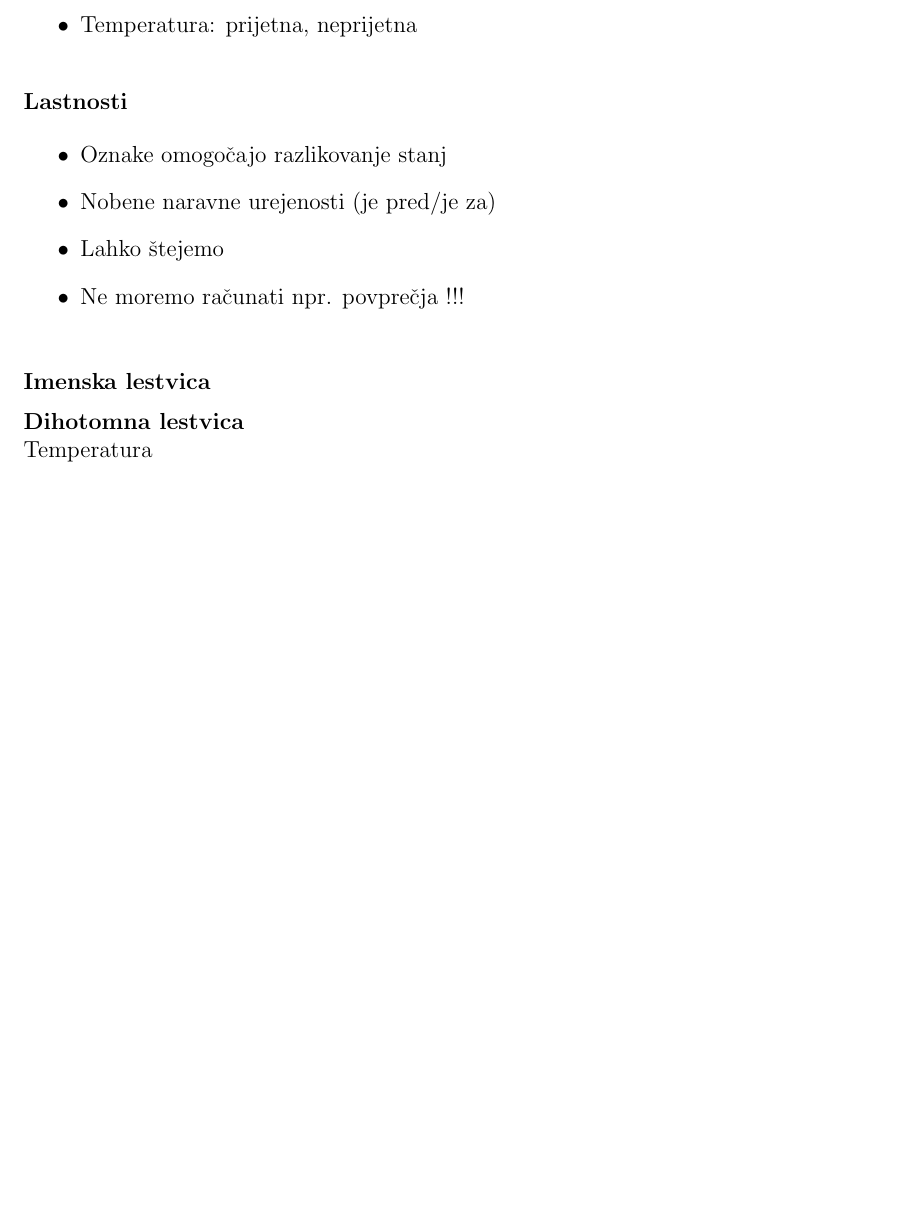
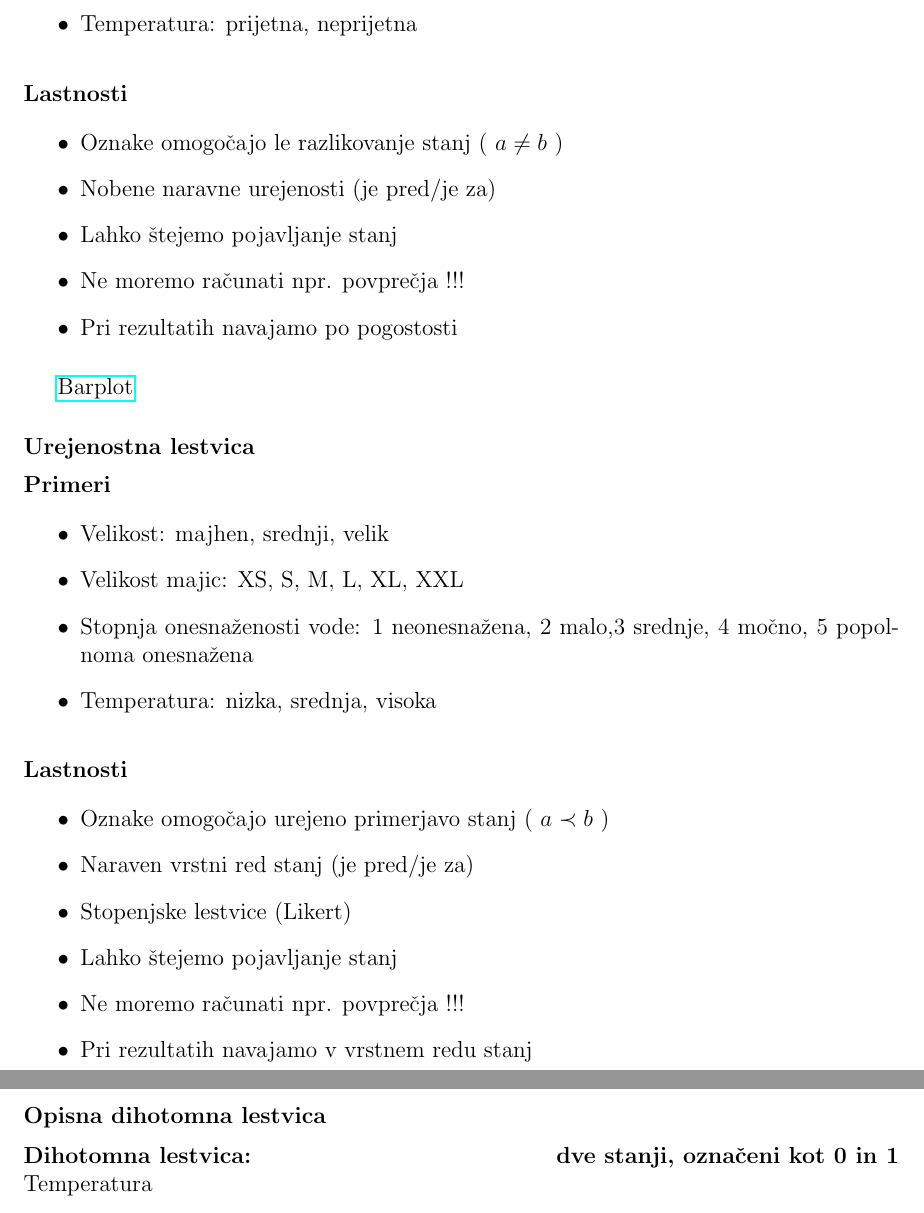
Before and after one commit to ablejec/metode, a LaTeX paper (doc/MetodeA.Tex, which reads doc/Metode.tex): part of page 3 of 3 before the commit and two parts of pages 3 and 4 of 5 after it, the two joined at a grey line, cut so that both start at the same text, the shorter picture padded with empty space. Compiled offline with pdfLaTeX; a LaTeX package or settings file that is missing is left out.

Commit message:
DO razmernostnih

```diff
--- a/doc/Metode.tex
+++ b/doc/Metode.tex
@@ -120,20 +120,50 @@
 \begin{block}{Lastnosti}
 
 \begin{itemize}
-  \item Oznake omogočajo razlikovanje stanj
+  \item Oznake omogočajo le razlikovanje stanj ( $a \neq b$ )
   \item Nobene naravne urejenosti (je pred/je za)
-  \item Lahko štejemo
+  \item Lahko štejemo pojavljanje stanj
   \item Ne moremo računati npr. povprečja !!!
+  \item Pri rezultatih navajamo po pogostosti
+  \end{itemize}
+\end{block}
+\href{http://ablejec.nib.si/pub/HowTo/HowTo-barplot.pdf}{Barplot}
+\end{frame}
+%% <<<<<<---------------------|
+
+%% |--------------------->>>>>>
+\begin{frame}[fragile]
+\frametitle{Urejenostna lestvica}
+\begin{block}{Primeri}
+
+\begin{itemize}
+  \item Velikost: majhen, srednji, velik
+  \item Velikost majic: XS, S, M, L, XL, XXL
+  \item Stopnja onesnaženosti vode: 1 neonesnažena, 2 malo,\\3 srednje, 4 močno, 5 popolnoma onesnažena
+  \item Temperatura: nizka, srednja, visoka
+\end{itemize}
+\end{block}
+\begin{block}{Lastnosti}
+
+\begin{itemize}
+  \item Oznake omogočajo urejeno primerjavo stanj ( $a \prec b$ )
+  \item Naraven vrstni red stanj (je pred/je za)
+  \item Stopenjske lestvice (Likert)
+  \item Lahko štejemo pojavljanje stanj
+  \item Ne moremo računati npr. povprečja !!!
+  \item Pri rezultatih navajamo v vrstnem redu stanj
   \end{itemize}
 \end{block}
 
 \end{frame}
 %% <<<<<<---------------------|
 
+
+
 %% |--------------------->>>>>>
 \begin{frame}[fragile]
-\frametitle{Imenska lestvica}
-\begin{block}{Dihotomna lestvica}
+\frametitle{Opisna dihotomna lestvica}
+\begin{block}{Dihotomna lestvica: \hfill dve stanji, označeni kot 0 in 1}
 Temperatura
 \begin{description}
   \item[0] Neprijetna
@@ -171,0 +264 @@ Povprečje: 0.6
+  \item Sorazmerje med merskimi sistemi \\
```
Also changed, not shown: doc/MetodeA.pdf, doc/MetodeS.pdf, doc/Metode.tex (69 more changed lines), 1 other file.
